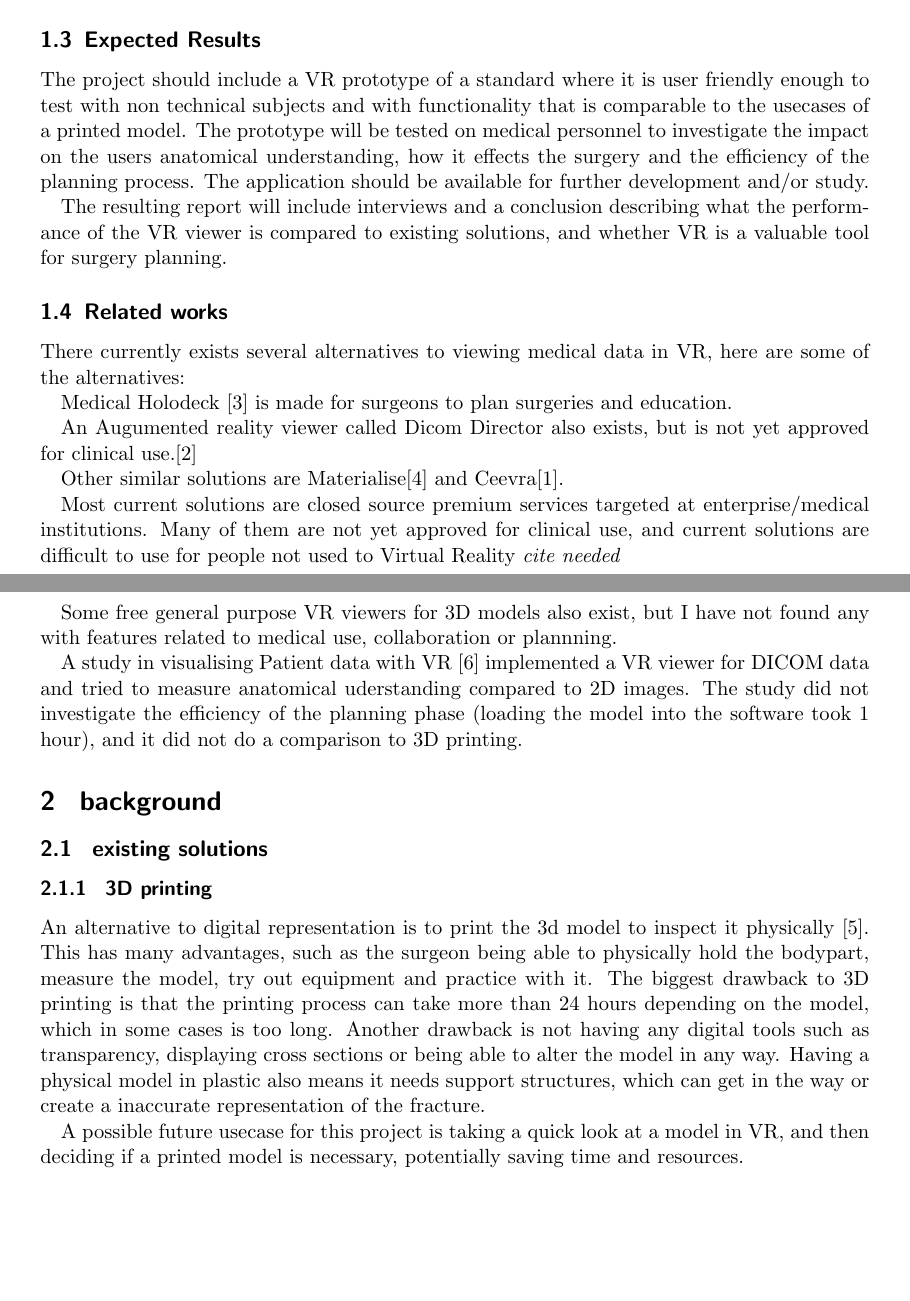
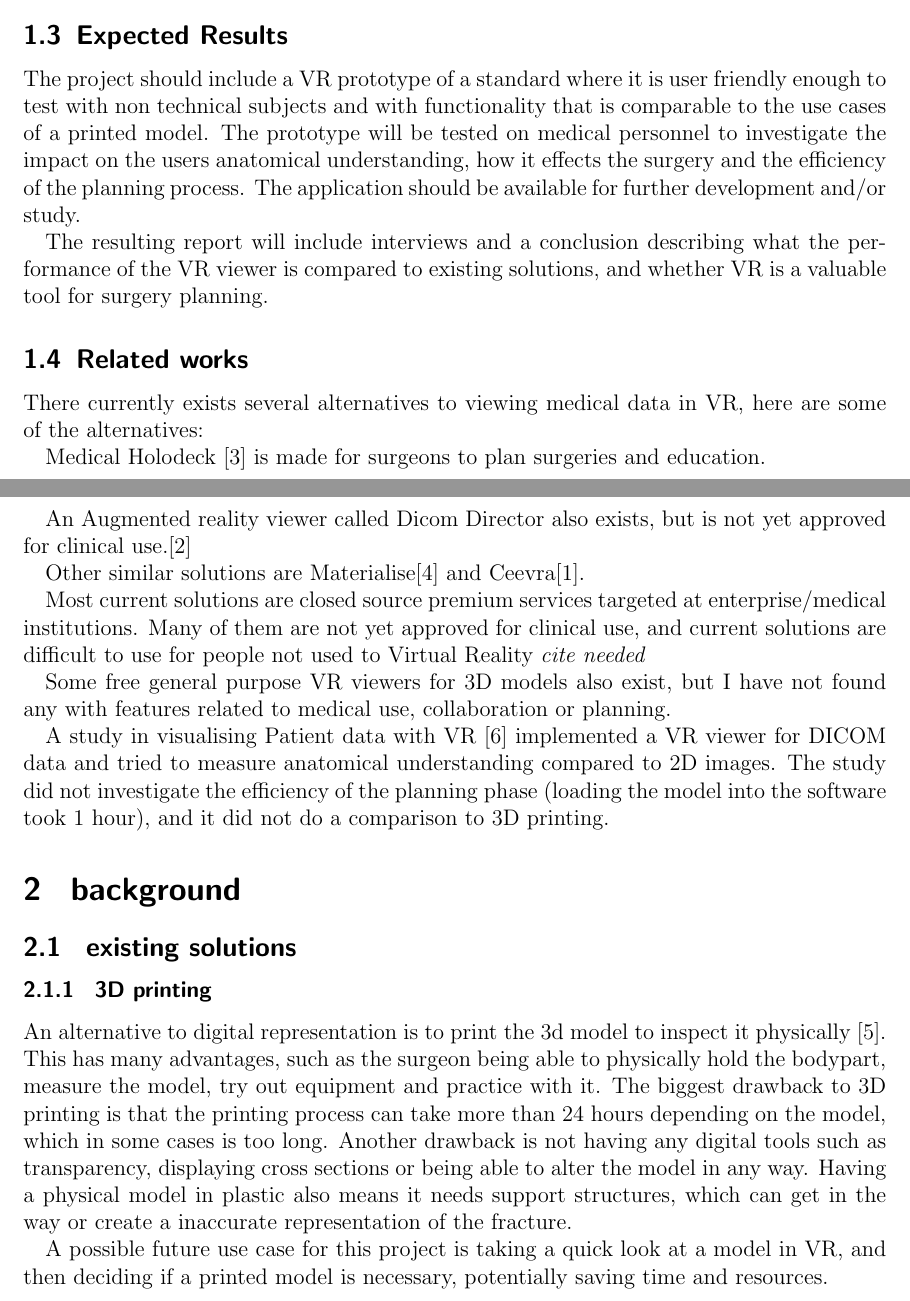
Before and after one commit to tobias2912/CT-Model-Viewer-report, a LaTeX paper (oppgavebeskrivelse/main.tex): two parts of pages 2 and 3 of 6, joined at a grey line, cut so that both start at the same text, the shorter picture padded with empty space. Compiled offline with pdfLaTeX.

Commit message:
typos before draft 4

```diff
--- a/oppgavebeskrivelse/main.tex
+++ b/oppgavebeskrivelse/main.tex
@@ -1,4 +1,4 @@
-\documentclass[11pt]{scrartcl}
+\documentclass[12pt]{scrartcl}
 
 \usepackage[utf8]{inputenc}
 \usepackage{csquotes}
@@ -136,7 +136,7 @@ How Can VR technology give some of the same benefits as 3D printing gives today
 \subsection{Expected Results}
 The project should include a VR prototype of a standard where it is
 user friendly enough to test with non technical subjects and with functionality
-that is comparable to the usecases of a printed model.
+that is comparable to the use cases of a printed model.
 The prototype will be tested on medical personnel to investigate the impact on the users anatomical understanding, how it effects the surgery and the efficiency of the planning process.
 The application should be available for further development and/or study.
 
@@ -150,7 +150,7 @@ There currently exists several alternatives to viewing medical data in VR, here
 
 Medical Holodeck~\cite{medical_holodeck_medicalholodeck_nodate} is made for surgeons to plan surgeries and education.
 
-An Augumented reality viewer called Dicom Director also exists, but is not yet approved for clinical use.\cite{dicomdirectorcom_surgeons_nodate}
+An Augmented reality viewer called Dicom Director also exists, but is not yet approved for clinical use.\cite{dicomdirectorcom_surgeons_nodate}
 
 Other similar solutions are Materialise\cite{materialise_medical_nodate} and
 Ceevra\cite{ceevra_inc_using_2019}.
@@ -158,9 +158,9 @@ Ceevra\cite{ceevra_inc_using_2019}.
 Most current solutions are closed source premium services targeted at enterprise/medical institutions. Many of them are not yet approved for clinical use, and current solutions are difficult to use for people not used to Virtual Reality \emph{cite needed}
 
 
-Some free general purpose VR viewers for 3D models also exist, but I have not found any with features related to medical use, collaboration or plannning.
+Some free general purpose VR viewers for 3D models also exist, but I have not found any with features related to medical use, collaboration or planning.
 
-A study in visualising Patient data with VR \cite{vertemati_virtual_2019} implemented a VR viewer for DICOM data and tried to measure anatomical uderstanding compared to 2D images. The study did not investigate the efficiency of the planning phase (loading the model into the software took 1 hour), and it did not do a comparison to 3D printing.
+A study in visualising Patient data with VR \cite{vertemati_virtual_2019} implemented a VR viewer for DICOM data and tried to measure anatomical understanding compared to 2D images. The study did not investigate the efficiency of the planning phase (loading the model into the software took 1 hour), and it did not do a comparison to 3D printing.
 
 \section{ background }
 
@@ -172,7 +172,7 @@ A study in visualising Patient data with VR \cite{vertemati_virtual_2019} implem
 An alternative to digital representation is to print the 3d model to inspect it physically \cite{mishra_virtual_2019}. This has many advantages, such as the surgeon being able to physically hold the bodypart, measure the model, try out equipment and practice with it.
 The biggest drawback to 3D printing is that the printing process can take more than 24 hours depending on the model, which in some cases is too long. Another drawback is not having any digital tools such as transparency, displaying cross sections or being able to alter the model in any way. Having a physical model in plastic also means it needs support structures, which can get in the way or create a inaccurate representation of the fracture.
 
-A possible future usecase for this project is taking a quick look at a model in VR, and then deciding if a printed model is necessary, potentially saving time and resources.
+A possible future use case for this project is taking a quick look at a model in VR, and then deciding if a printed model is necessary, potentially saving time and resources.
 
 \subsubsection{2D viewer}
 
```
Also changed, not shown: oppgavebeskrivelse/main.pdf, oppgavebeskrivelse/main.tex (4 more changed lines).
